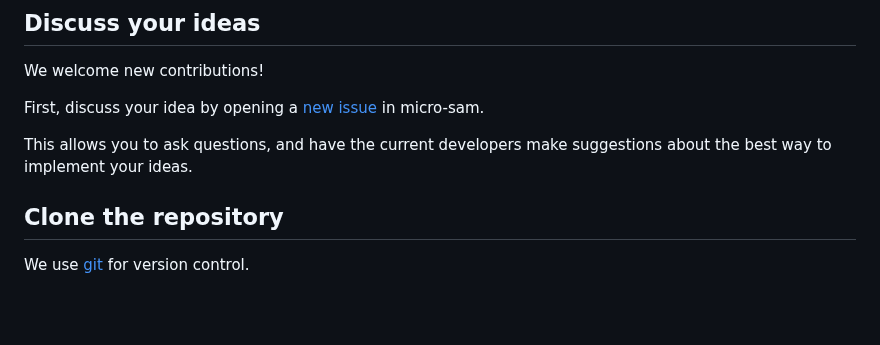
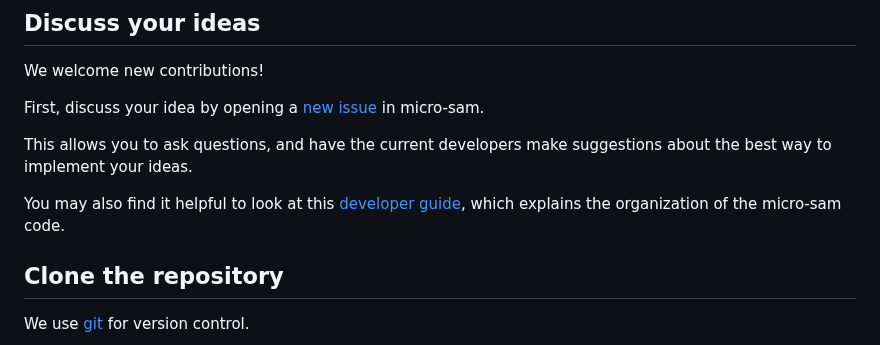
Before and after one commit to computational-cell-analytics/micro-sam, a Markdown page: doc/contributing.md, the part around the change. Drawn GitHub-style; blank space fills up the shorter version.

Commit message:
Contributing docs update

```diff
--- a/doc/contributing.md
+++ b/doc/contributing.md
@@ -22,6 +22,8 @@ We welcome new contributions!
 First, discuss your idea by opening a [new issue](https://github.com/computational-cell-analytics/micro-sam/issues/new) in micro-sam.
 
 This allows you to ask questions, and have the current developers make suggestions about the best way to implement your ideas.
+
+You may also find it helpful to look at this [developer guide](#for-developers), which explains the organization of the micro-sam code.
 
 ## Clone the repository
 
```
